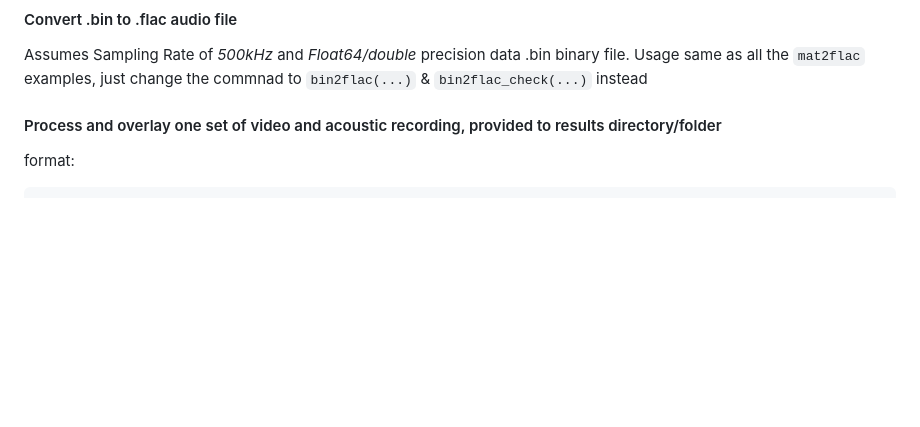
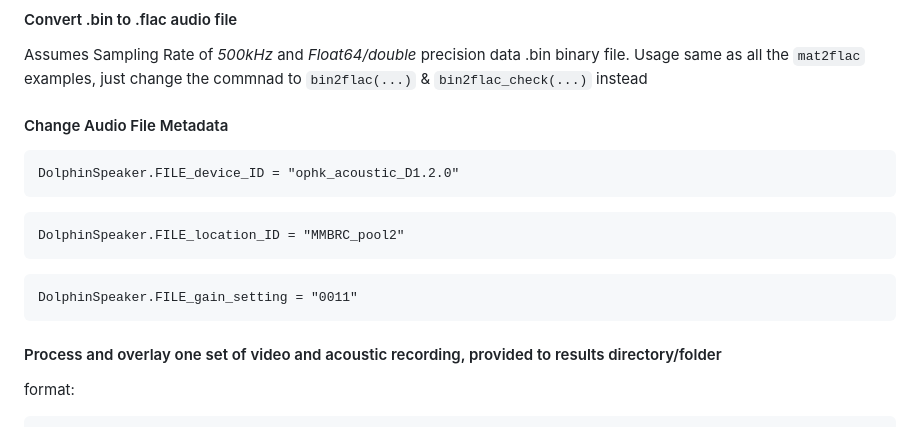
Before and after one commit to AbelHo/DolphinSpeaker.jl, a Markdown page: README.md, the part around the change. Drawn GitHub-style; blank space fills up the shorter version.

Commit message:
doc(README): metadata edit usage

````diff
--- a/README.md
+++ b/README.md
@@ -46,6 +46,17 @@ mat2flac("/Users/abel/Documents/data/calf/Clicktest/20190913"; outfilepath="/Use
 #### Convert .bin to .flac audio file
 Assumes Sampling Rate of _500kHz_ and _Float64/double_ precision data .bin binary file.
 Usage same as all the ```mat2flac``` examples, just change the commnad to ```bin2flac(...)``` & ```bin2flac_check(...)``` instead
+
+#### Change Audio File Metadata
+```
+DolphinSpeaker.FILE_device_ID = "ophk_acoustic_D1.2.0"
+```
+```
+DolphinSpeaker.FILE_location_ID = "MMBRC_pool2"
+```
+```
+DolphinSpeaker.FILE_gain_setting = "0011"
+```
 
 #### Process and overlay one set of video and acoustic recording, provided to results directory/folder
 format:
````
